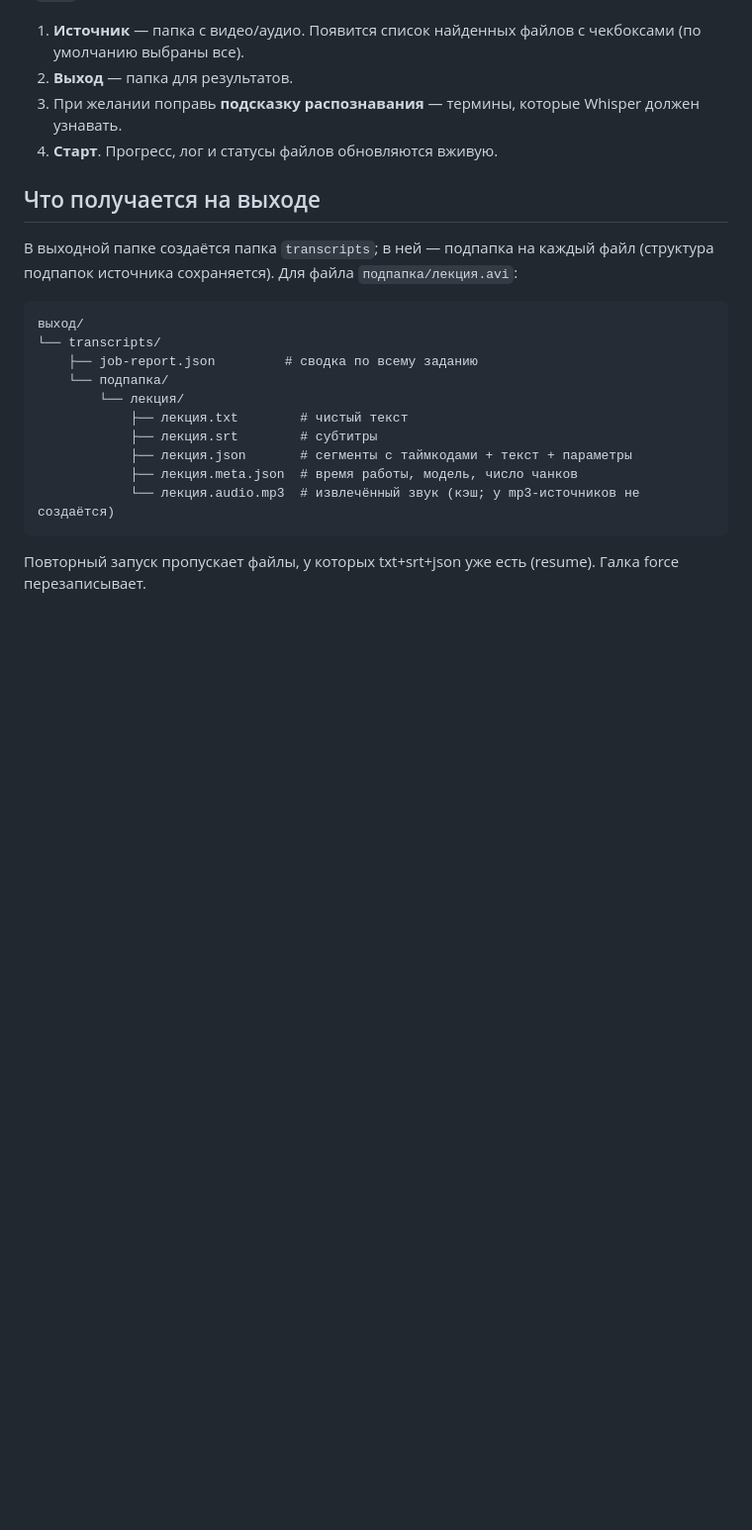
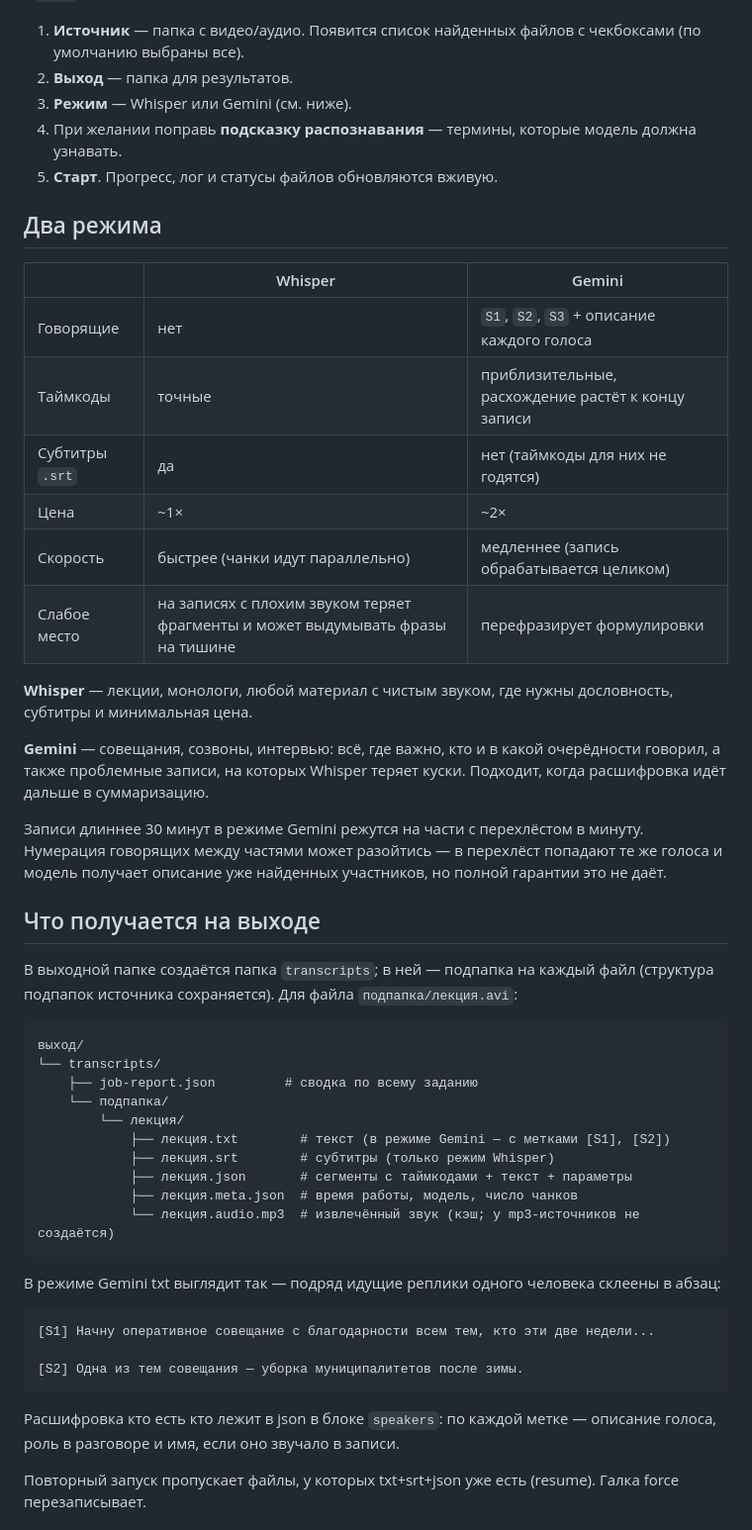
Before and after one commit to egordoronchenko/transcribe-web, a Markdown page: README.md, the part around one of its changes. Shown at 99% size. Rendered like a GitHub page; blank space fills up the shorter version.

````diff
--- a/README.md
+++ b/README.md
@@ -37,8 +38,32 @@ docker compose up -d --build
 
 1. **Источник** — папка с видео/аудио. Появится список найденных файлов с чекбоксами (по умолчанию выбраны все).
 2. **Выход** — папка для результатов.
-3. При желании поправь **подсказку распознавания** — термины, которые Whisper должен узнавать.
-4. **Старт**. Прогресс, лог и статусы файлов обновляются вживую.
+3. **Режим** — Whisper или Gemini (см. ниже).
+4. При желании поправь **подсказку распознавания** — термины, которые модель должна узнавать.
+5. **Старт**. Прогресс, лог и статусы файлов обновляются вживую.
+
+## Два режима
+
+| | Whisper | Gemini |
+| --- | --- | --- |
+| Говорящие | нет | `S1`, `S2`, `S3` + описание каждого голоса |
+| Таймкоды | точные | приблизительные, расхождение растёт к концу записи |
+| Субтитры `.srt` | да | нет (таймкоды для них не годятся) |
+| Цена | ~1× | ~2× |
+| Скорость | быстрее (чанки идут параллельно) | медленнее (запись обрабатывается целиком) |
+| Слабое место | на записях с плохим звуком теряет фрагменты и может выдумывать фразы на тишине | перефразирует формулировки |
+
+**Whisper** — лекции, монологи, любой материал с чистым звуком, где нужны
+дословность, субтитры и минимальная цена.
+
+**Gemini** — совещания, созвоны, интервью: всё, где важно, кто и в какой
+очерёдности говорил, а также проблемные записи, на которых Whisper теряет куски.
+Подходит, когда расшифровка идёт дальше в суммаризацию.
+
+Записи длиннее 30 минут в режиме Gemini режутся на части с перехлёстом в минуту.
+Нумерация говорящих между частями может разойтись — в перехлёст попадают те же
+голоса и модель получает описание уже найденных участников, но полной гарантии
+это не даёт.
 
 ## Что получается на выходе
 
@@ -51,12 +76,24 @@ docker compose up -d --build
     ├── job-report.json         # сводка по всему заданию
     └── подпапка/
         └── лекция/
-            ├── лекция.txt        # чистый текст
-            ├── лекция.srt        # субтитры
+            ├── лекция.txt        # текст (в режиме Gemini — с метками [S1], [S2])
+            ├── лекция.srt        # субтитры (только режим Whisper)
             ├── лекция.json       # сегменты с таймкодами + текст + параметры
             ├── лекция.meta.json  # время работы, модель, число чанков
             └── лекция.audio.mp3  # извлечённый звук (кэш; у mp3-источников не создаётся)
 ```
+
+В режиме Gemini txt выглядит так — подряд идущие реплики одного человека
+склеены в абзац:
+
+```
+[S1] Начну оперативное совещание с благодарности всем тем, кто эти две недели...
+
+[S2] Одна из тем совещания — уборка муниципалитетов после зимы.
+```
+
+Расшифровка кто есть кто лежит в json в блоке `speakers`: по каждой метке —
+описание голоса, роль в разговоре и имя, если оно звучало в записи.
 
 Повторный запуск пропускает файлы, у которых txt+srt+json уже есть (resume).
 Галка force перезаписывает.
````
Also changed, not shown: other parts of README.md (+11 -7 lines), docs/screenshot.png, 9 other files.
